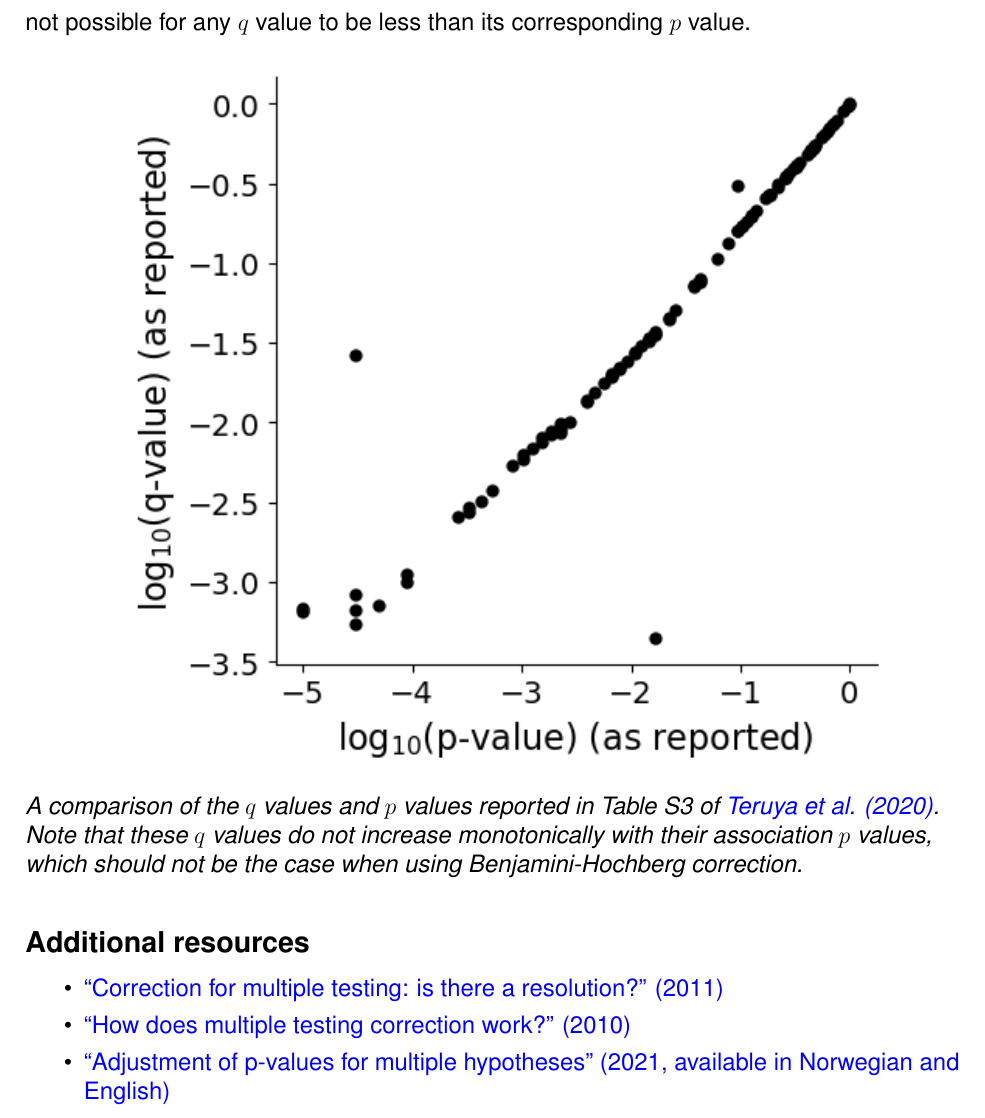
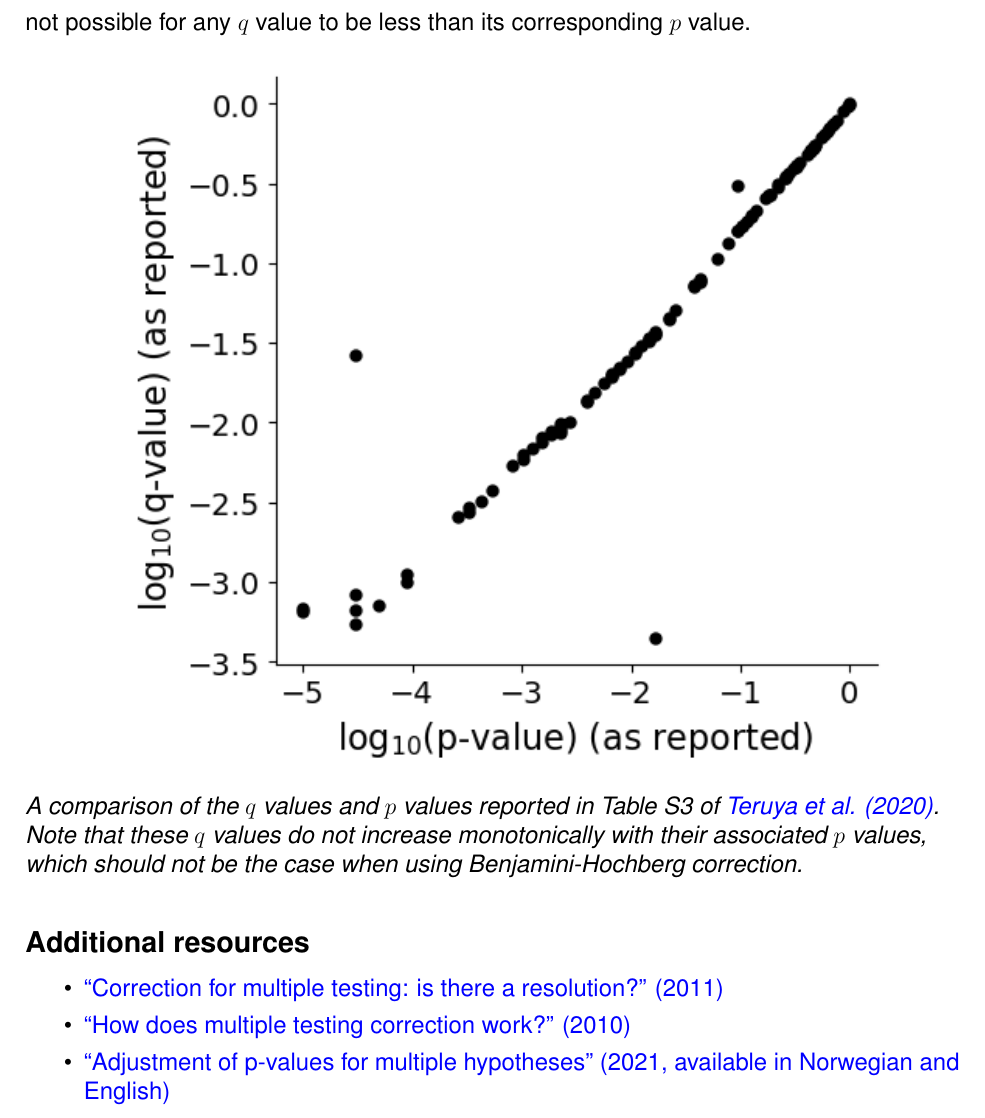
Before and after one commit to oAGoulart/cosig, a LaTeX thesis (tex/multiple_hypothesis_correction.tex): part of page 5 of 5, cut so that both start at the same text. Compiled offline with pdfLaTeX.

Commit message:
Typo in MHC guide

```diff
--- a/tex/multiple_hypothesis_correction.tex
+++ b/tex/multiple_hypothesis_correction.tex
@@ -130,7 +130,7 @@ However, the $q$ values shown in Table S3 do not increase monotonically with the
 \begin{figure}[h!tbp]
     \centering
     \includegraphics[width=0.8\textwidth]{img/multiple_hypothesis_correction/image-1715615096372.png}
-    \caption*{A comparison of the $q$ values and $p$ values reported in Table S3 of \href{https://doi.org/10.1096/fba.2020-00047}{Teruya et al. (2020)}. Note that these $q$ values do not increase monotonically with their association $p$ values, which should not be the case when using Benjamini-Hochberg correction.}
+    \caption*{A comparison of the $q$ values and $p$ values reported in Table S3 of \href{https://doi.org/10.1096/fba.2020-00047}{Teruya et al. (2020)}. Note that these $q$ values do not increase monotonically with their associated $p$ values, which should not be the case when using Benjamini-Hochberg correction.}
 \end{figure}
 
 \subsection*{Additional resources}
```
